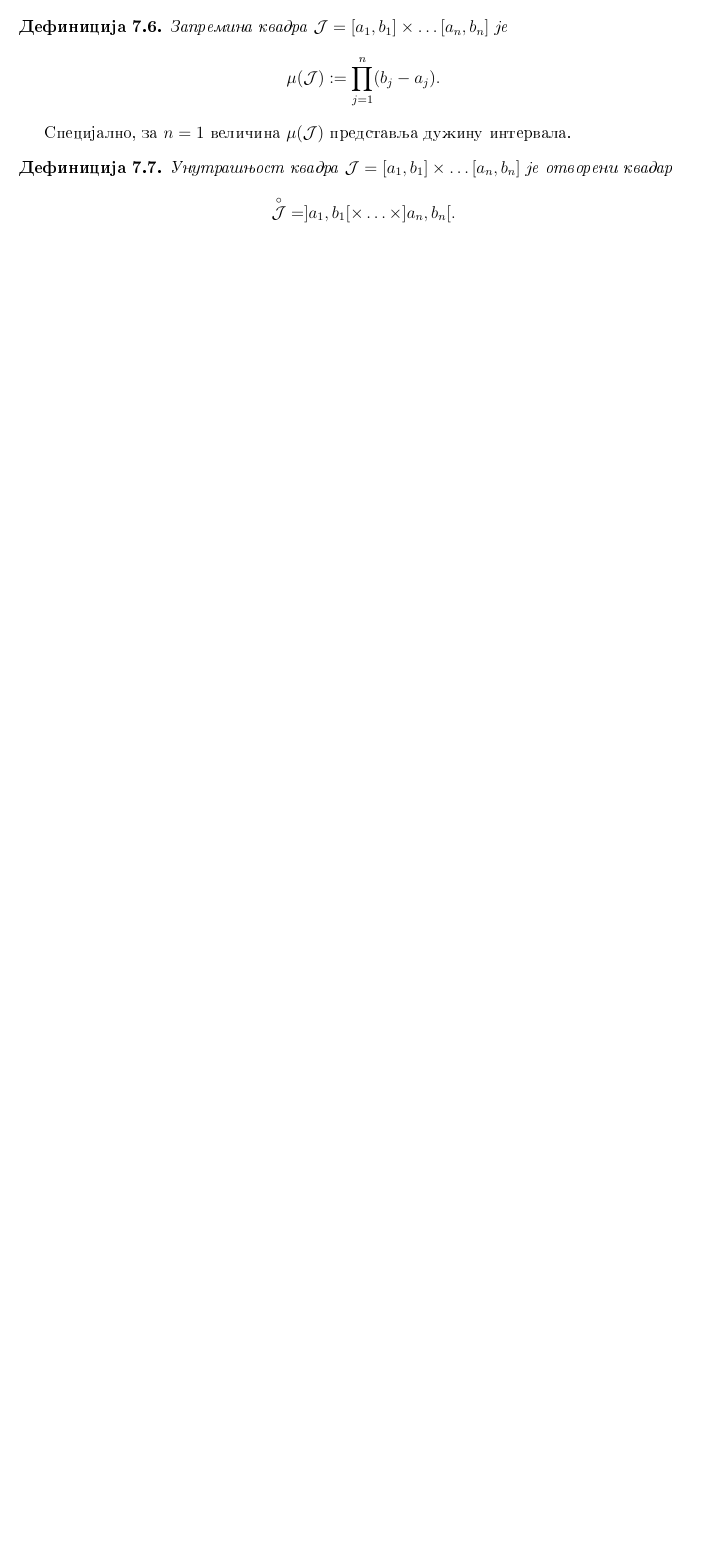
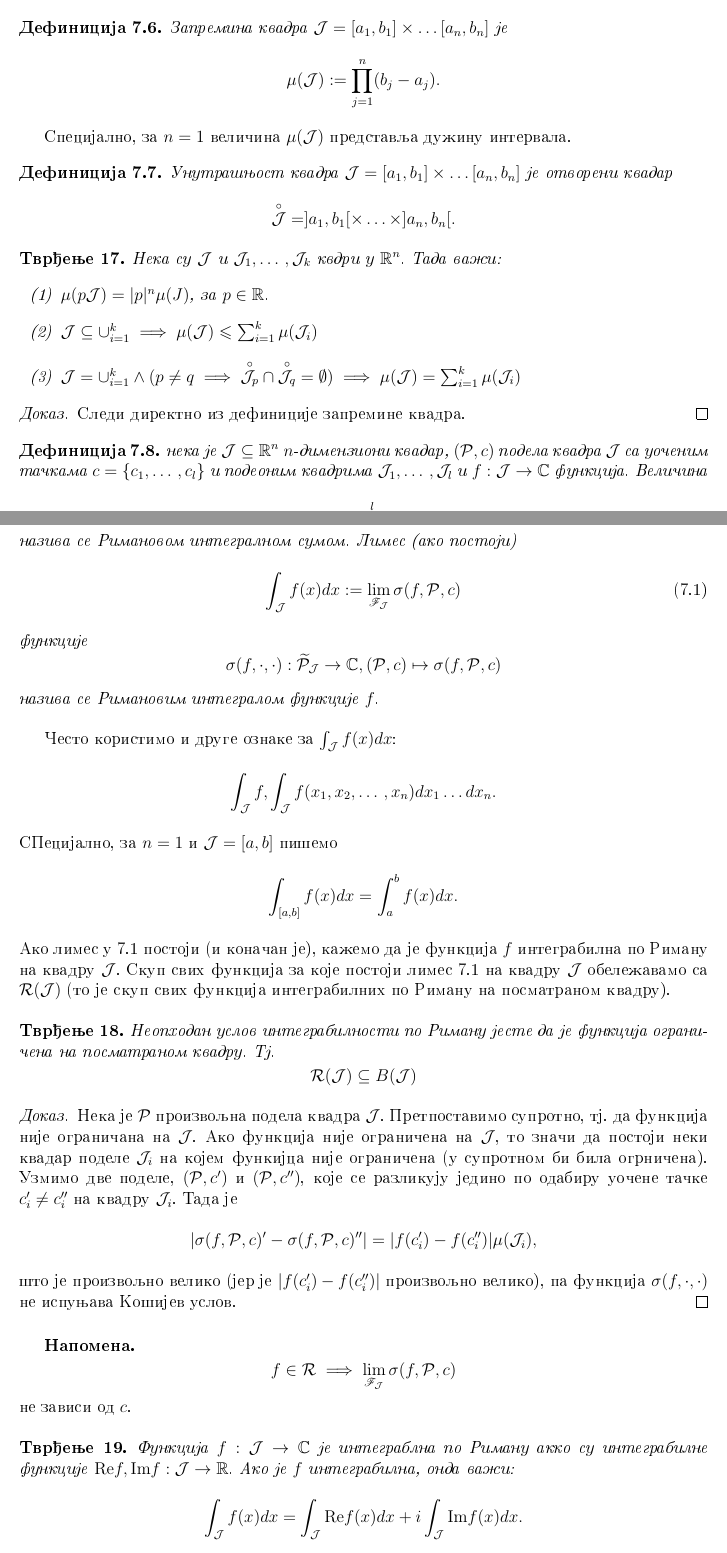
Before and after one commit to OP5642/Analiza1Skripta, a LaTeX book (main.tex, which reads chapters/odrint.tex): part of page 31 of 33 before the commit and two parts of pages 31 and 32 of 35 after it, the two joined at a grey line, cut so that both start at the same text, the shorter picture padded with empty space. The pictures show the PDF file main.pdf that the author committed with the source.

Commit message:
Dopunjeno poglavlje o odredjenim integralima

```diff
--- a/chapters/odrint.tex
+++ b/chapters/odrint.tex
@@ -167,3 +167,60 @@
     \begin{de}
     	Unutrashnjost kvadra $\J = [a_1,b_1]\times \dotso [a_n,b_n]$ je otvoreni kvadar $$\overset{\circ}{\J} = ]a_1,b_1[\times \dotso \times ]a_n,b_n[.$$
     \end{de}
+
+    \begin{tvr}
+    	Neka su $\J$ i $\J_1,\dotso,\J_k$ kvdri u $\R^n$. Tada vazhi:
+	\begin{itemize}
+	    \item[(1)] $\mu(p\J)=|p|^n\mu(J)$, za $p \in \R$.
+	    \item[(2)] $\J \psj \cup_{i=1}^k \implies \mu(\J) \mj \sum_{i=1}^k \mu(\J_i)$
+	    \item[(3)] $\J=\cup_{i=1}^k \land ( p \neq q \implies \overset{\circ}{\J_p} \cap \overset{\circ}{\J_q} = \emptyset) \implies \mu(\J) = \sum_{i=1}^k \mu(\J_i)$
+	\end{itemize}
+    \end{tvr}
+
+    \begin{proof}
+    	Sledi direktno iz definicije zapremine kvadra.
+    \end{proof}
+
+    \begin{de}
+    	neka je $\J \psj \R^n$ $n$-dimenzioni kvadar, $(\mcl{P},c)$ podela kvadra $\J$ sa uochenim tachkama $ c = \{c_1,\dotso, c_l\}$ i podeonim kvadrima $\J_1,\dotso,\J_l$
+	i $f:\J \to \C$ funkcija. Velichina
+	\[ \ris f P c:= \sum_{i=1}^{l}f(c_i)\mu(\J_i)\]
+	naziva se Rimanovom integralnom sumom. Limes (ako postoji)
+	\begin{align}
+	    \label{defrimint}
+	    \int_\J f(x)dx:=\lim_{\f_\J} \ris f P c
+	\end{align}
+	funkcije
+	\[\ris f \cdot \cdot : \widetilde{\mcl{P}}_\J \to \C, (\mcl{P},c) \mapsto \ris f P c\]
+	naziva se Rimanovim integralom funkcije $f$.
+    \end{de}
+
+    Chesto koristimo i druge oznake za  $\int_\J f(x)dx$:
+    \[\int_\J f, \int_\J f(x_1,x_2,\dotso, x_n)dx_1\dotso dx_n.\]
+    SPecijalno, za $n=1$ i $\J=[a,b]$ pishemo
+    \[\int_{[a,b]}f(x)dx = \int_a^b f(x)dx.\]
+    Ako limes u \ref{defrimint} postoji (i konachan je), kazhemo da je funkcija $f$ integrabilna po Rimanu na kvadru $\J$. Skup svih funkcija za koje postoji limes
+    \ref{defrimint} na kvadru $\J$ obelezhavamo sa $\mcl{R}(\J)$ (to je skup svih funkcija integrabilnih po Rimanu na posmatranom kvadru).
+
+    \begin{tvr}
+    	Neophodan uslov integrabilnosti po Rimanu jeste da je funkcija ograni-chena na posmatranom kvadru. Tj.
+	\[\mcl{R}(\J) \psj B(\J)\]
+    \end{tvr}
+
+    \begin{proof}
+    	Neka je $\mcl{P}$ proizvoljna podela kvadra $\J$. Pretpostavimo suprotno, tj. da funkcija nije ogranichana na $\J$. Ako funkcija nije ogranichena na
+	$\J$, to znachi da postoji neki kvadar podele $\J_i$ na kojem funkijca nije ogranichena (u suprotnom bi bila ogrnichena). Uzmimo dve podele, $(\mcl{P},c')$ i
+	$(\mcl{P},c'')$, koje se razlikuju jedino po odabiru uochene tachke $c'_i \neq c''_i$ na kvadru $\J_i$. Tada je
+	\[|\ris f P c' - \ris f P c''| = |f(c'_i)-f(c''_i)|\mu(\J_i),\]
+	shto je proizvoljno veliko (jer je $|f(c'_i)-f(c''_i)|$ proizvoljno veliko), pa funkcija $\ris f \cdot \cdot$ ne ispunjava Koshijev uslov.
+    \end{proof}
+
+    \nap $$f \in \mcl{R} \implies \lim_{\f_\J}\ris f P c$$ ne zavisi od $c$.
+
+    \begin{tvr}
+	Funkcija $f: \J \to \C$ je integrablna po Rimanu akko su integrabilne funkcije $\Re f, \Im f: \J \to \R$. Ako je $f$ integrabilna, onda vazhi:
+	\[\int_\J f(x)dx = \int_\J \Re f(x) dx + i\int_\J\Im f(x) dx.\]
+    \end{tvr}
+    \begin{proof}
+	\begin{align*}
+	    \ris{f}{P}{c} = &\ris{\Re f+ i\Im f}{P}{c}\\
```
Also changed, not shown: main.tex (+1 -0 lines), main.pdf, chapters/odrint.tex (13 more changed lines), 4 other files.
